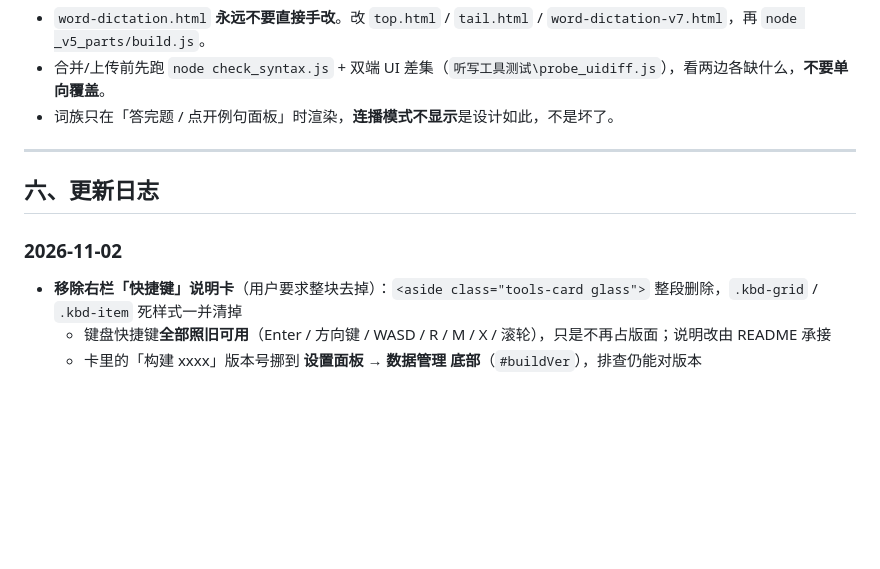
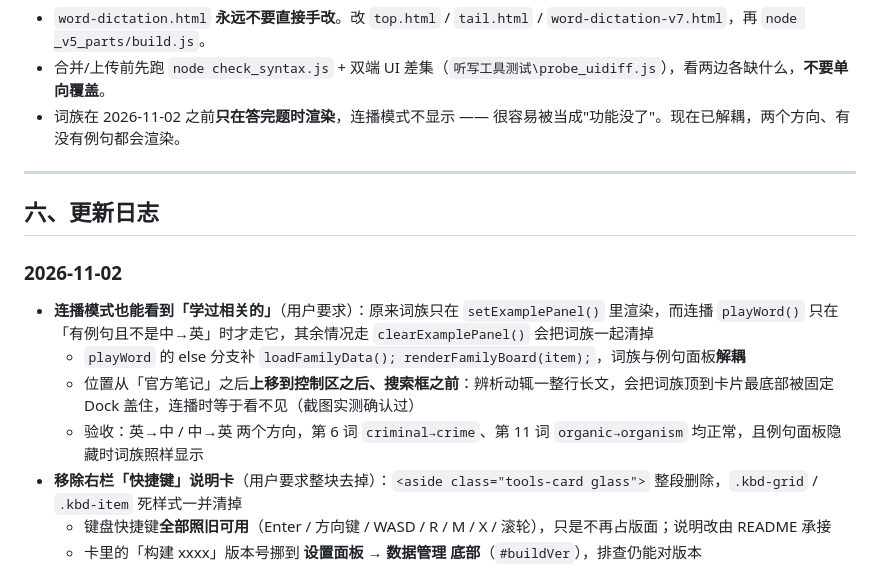
Before and after one commit to Yaaaccc/english-word-dictation, a Markdown page: README.md, the part around the change. Rendered like a GitHub page; blank space fills up the shorter version.

Commit message:
连播模式也显示「学过相关的」，位置移到首屏
playWord 的 else 分支补 loadFamilyData+renderFamilyBoard，词族与例句面板解耦；词族块从官方笔记之后上移到控制区之后、搜索框之前，避免被固定 Dock 盖住。英→中/中→英 双方向实测通过。

```diff
--- a/README.md
+++ b/README.md
@@ -221,13 +221,17 @@ Dock 的「📖」打开真题文章列表，点句翻译、划选译、目标
 **教训**：
 - `word-dictation.html` **永远不要直接手改**。改 `top.html` / `tail.html` / `word-dictation-v7.html`，再 `node _v5_parts/build.js`。
 - 合并/上传前先跑 `node check_syntax.js` + 双端 UI 差集（`听写工具测试\probe_uidiff.js`），看两边各缺什么，**不要单向覆盖**。
-- 词族只在「答完题 / 点开例句面板」时渲染，**连播模式不显示**是设计如此，不是坏了。
+- 词族在 2026-11-02 之前**只在答完题时渲染**，连播模式不显示 —— 很容易被当成"功能没了"。现在已解耦，两个方向、有没有例句都会渲染。
 
 ---
 
 ## 六、更新日志
 
 ### 2026-11-02
+- **连播模式也能看到「学过相关的」**（用户要求）：原来词族只在 `setExamplePanel()` 里渲染，而连播 `playWord()` 只在「有例句且不是中→英」时才走它，其余情况走 `clearExamplePanel()` 会把词族一起清掉
+  - `playWord` 的 else 分支补 `loadFamilyData(); renderFamilyBoard(item);`，词族与例句面板**解耦**
+  - 位置从「官方笔记」之后**上移到控制区之后、搜索框之前**：辨析动辄一整行长文，会把词族顶到卡片最底部被固定 Dock 盖住，连播时等于看不见（截图实测确认过）
+  - 验收：英→中 / 中→英 两个方向，第 6 词 `criminal→crime`、第 11 词 `organic→organism` 均正常，且例句面板隐藏时词族照样显示
 - **移除右栏「快捷键」说明卡**（用户要求整块去掉）：`<aside class="tools-card glass">` 整段删除，`.kbd-grid` / `.kbd-item` 死样式一并清掉
   - 键盘快捷键**全部照旧可用**（Enter / 方向键 / WASD / R / M / X / 滚轮），只是不再占版面；说明改由 README 承接
   - 卡里的「构建 xxxx」版本号挪到 **设置面板 → 数据管理 底部**（`#buildVer`），排查仍能对版本
```
